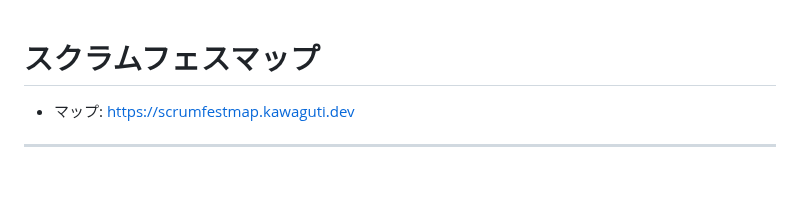
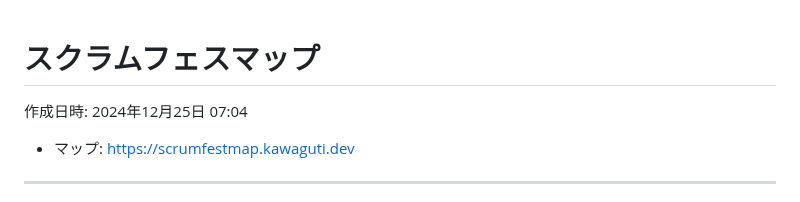
Before and after one commit to kawaguti/ScrumFestMapViewer, a Markdown page: all-events.md, the part around the change. Rendered like a GitHub page; blank space fills up the shorter version.

```diff
--- a/all-events.md
+++ b/all-events.md
@@ -1,4 +1,6 @@
 # スクラムフェスマップ
+
+作成日時: 2024年12月25日 07:04
 
 - マップ: https://scrumfestmap.kawaguti.dev
 
```
